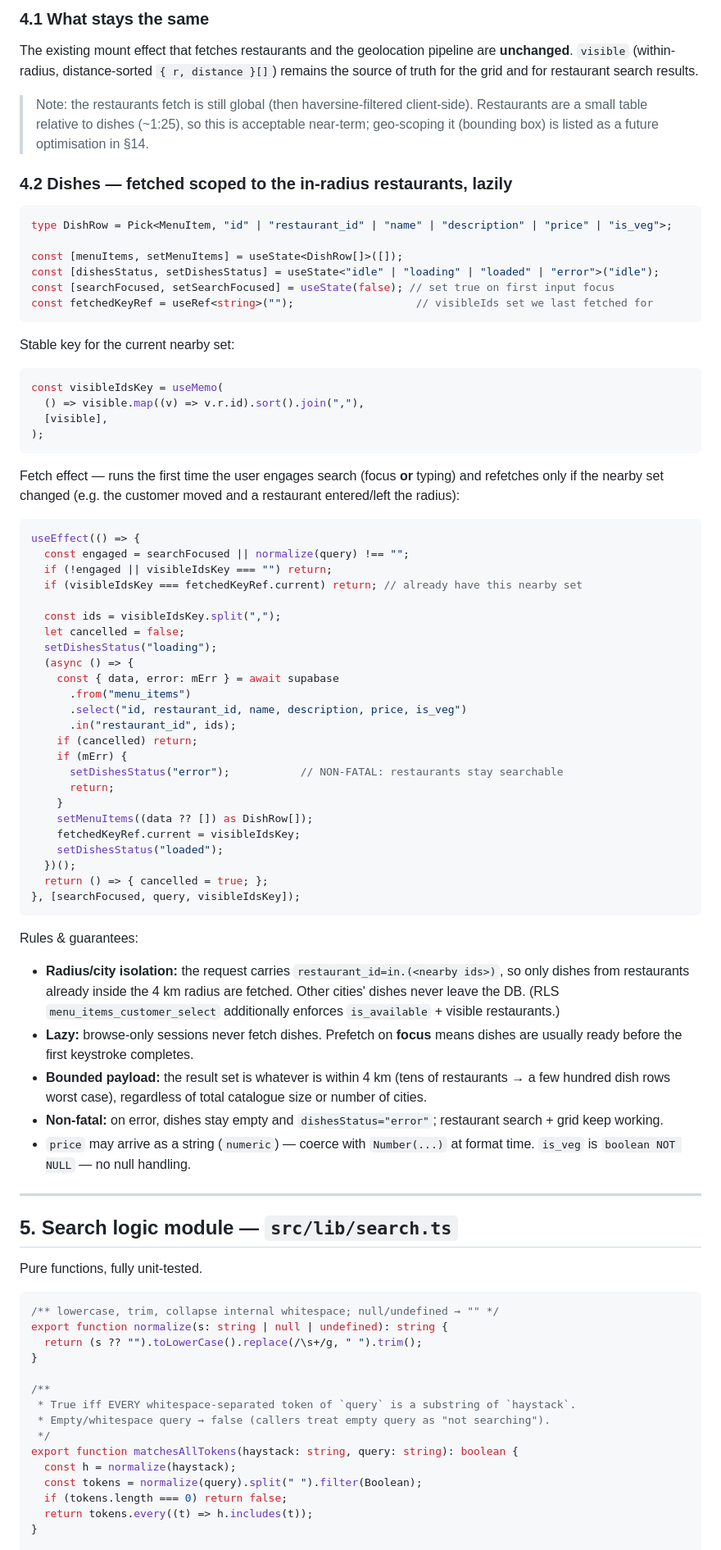
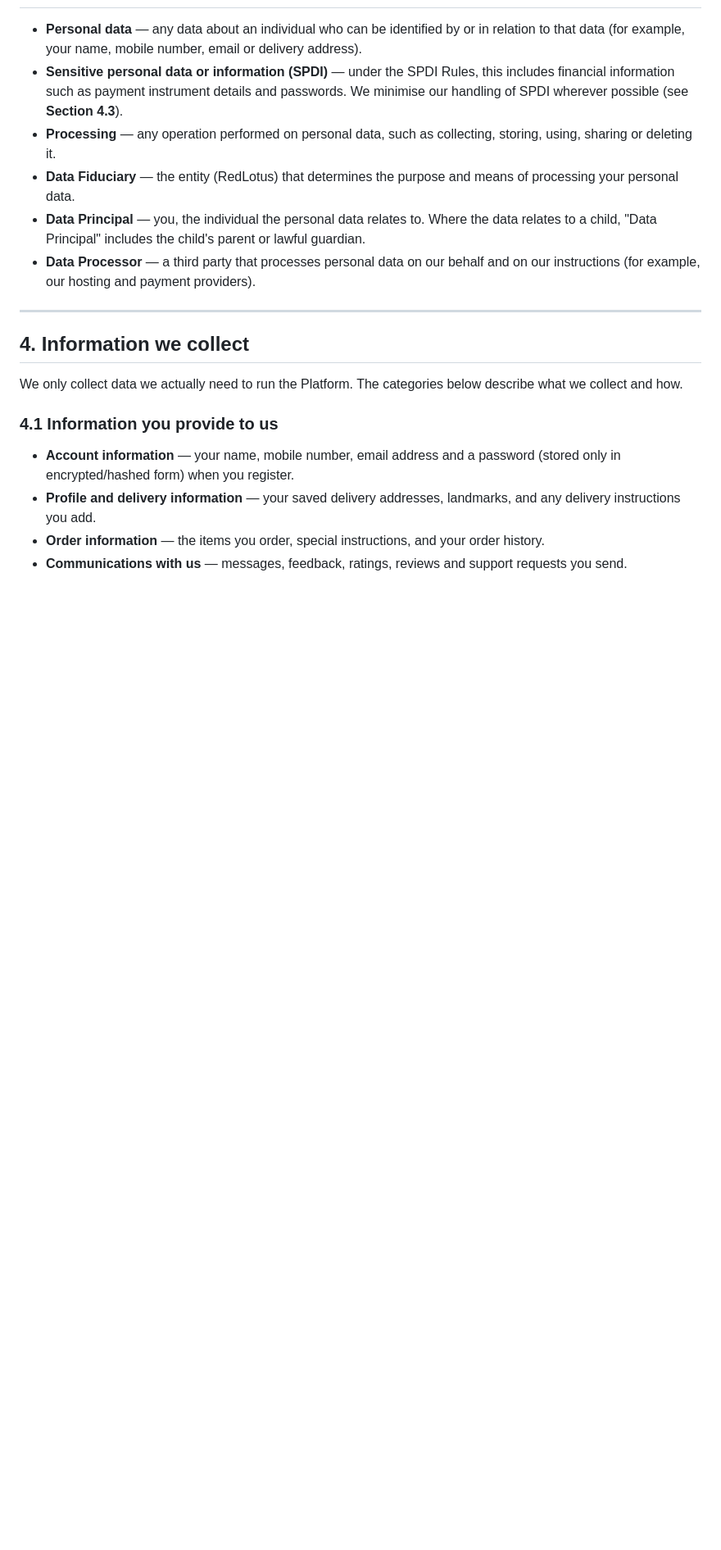
Before and after one commit to Ankit-khatkar/Calculater-Project, a Markdown page: README.md, the part around one of its changes. Shown at 82% size. GitHub-like rendering; blank space fills up the shorter version.

Commit message:
Revise README to include Privacy Policy details
Updated the README to reflect the new Privacy Policy for RedLotus Foods, including details on data collection, usage, and user rights.

````diff
--- a/README.md
+++ b/README.md
@@ -66,93 +43,21 @@ no React, following the repo's "tested pure logic in `src/lib`" convention (`geo
 
-### 4.1 What stays the same
-The existing mount effect that fetches restaurants and the geolocation pipeline are **unchanged**.
-`visible` (within-radius, distance-sorted `{ r, distance }[]`) remains the source of truth for the
-grid and for restaurant search results.
-
-> Note: the restaurants fetch is still global (then haversine-filtered client-side). Restaurants
-> are a small table relative to dishes (~1:25), so this is acceptable near-term; geo-scoping it
-> (bounding box) is listed as a future optimisation in §14.
-
-### 4.2 Dishes — fetched **scoped to the in-radius restaurants**, lazily
-```ts
-type DishRow = Pick<MenuItem, "id" | "restaurant_id" | "name" | "description" | "price" | "is_veg">;
-
-const [menuItems, setMenuItems] = useState<DishRow[]>([]);
-const [dishesStatus, setDishesStatus] = useState<"idle" | "loading" | "loaded" | "error">("idle");
-const [searchFocused, setSearchFocused] = useState(false); // set true on first input focus
-const fetchedKeyRef = useRef<string>("");                   // visibleIds set we last fetched for
-```
-
-Stable key for the current nearby set:
-```ts
-const visibleIdsKey = useMemo(
-  () => visible.map((v) => v.r.id).sort().join(","),
-  [visible],
-);
-```
-
-Fetch effect — runs the first time the user engages search (focus **or** typing) and refetches
-only if the nearby set changed (e.g. the customer moved and a restaurant entered/left the radius):
-```ts
-useEffect(() => {
-  const engaged = searchFocused || normalize(query) !== "";
-  if (!engaged || visibleIdsKey === "") return;
-  if (visibleIdsKey === fetchedKeyRef.current) return; // already have this nearby set
-
-  const ids = visibleIdsKey.split(",");
-  let cancelled = false;
-  setDishesStatus("loading");
-  (async () => {
-    const { data, error: mErr } = await supabase
-      .from("menu_items")
-      .select("id, restaurant_id, name, description, price, is_veg")
-      .in("restaurant_id", ids);
-    if (cancelled) return;
-    if (mErr) {
-      setDishesStatus("error");           // NON-FATAL: restaurants stay searchable
-      return;
-    }
-    setMenuItems((data ?? []) as DishRow[]);
-    fetchedKeyRef.current = visibleIdsKey;
-    setDishesStatus("loaded");
-  })();
-  return () => { cancelled = true; };
-}, [searchFocused, query, visibleIdsKey]);
-```
-
-Rules & guarantees:
-- **Radius/city isolation:** the request carries `restaurant_id=in.(<nearby ids>)`, so only dishes
-  from restaurants already inside the 4 km radius are fetched. Other cities' dishes never leave the
-  DB. (RLS `menu_items_customer_select` additionally enforces `is_available` + visible restaurants.)
-- **Lazy:** browse-only sessions never fetch dishes. Prefetch on **focus** means dishes are
-  usually ready before the first keystroke completes.
-- **Bounded payload:** the result set is whatever is within 4 km (tens of restaurants → a few
-  hundred dish rows worst case), regardless of total catalogue size or number of cities.
-- **Non-fatal:** on error, dishes stay empty and `dishesStatus="error"`; restaurant search + grid
-  keep working.
-- `price` may arrive as a string (`numeric`) — coerce with `Number(...)` at format time.
-  `is_veg` is `boolean NOT NULL` — no null handling.
+- **Personal data** — any data about an individual who can be identified by or in relation to that data (for example, your name, mobile number, email or delivery address).
+- **Sensitive personal data or information (SPDI)** — under the SPDI Rules, this includes financial information such as payment instrument details and passwords. We minimise our handling of SPDI wherever possible (see **Section 4.3**).
+- **Processing** — any operation performed on personal data, such as collecting, storing, using, sharing or deleting it.
+- **Data Fiduciary** — the entity (RedLotus) that determines the purpose and means of processing your personal data.
+- **Data Principal** — you, the individual the personal data relates to. Where the data relates to a child, "Data Principal" includes the child's parent or lawful guardian.
+- **Data Processor** — a third party that processes personal data on our behalf and on our instructions (for example, our hosting and payment providers).
 
 ---
 
-## 5. Search logic module — `src/lib/search.ts`
+## 4. Information we collect
 
-Pure functions, fully unit-tested.
+We only collect data we actually need to run the Platform. The categories below describe what we collect and how.
 
-```ts
-/** lowercase, trim, collapse internal whitespace; null/undefined → "" */
-export function normalize(s: string | null | undefined): string {
-  return (s ?? "").toLowerCase().replace(/\s+/g, " ").trim();
-}
+### 4.1 Information you provide to us
 
-/**
- * True iff EVERY whitespace-separated token of `query` is a substring of `haystack`.
- * Empty/whitespace query → false (callers treat empty query as "not searching").
- */
-export function matchesAllTokens(haystack: string, query: string): boolean {
-  const h = normalize(haystack);
-  const tokens = normalize(query).split(" ").filter(Boolean);
-  if (tokens.length === 0) return false;
-  return tokens.every((t) => h.includes(t));
-}
+- **Account information** — your name, mobile number, email address and a password (stored only in encrypted/hashed form) when you register.
+- **Profile and delivery information** — your saved delivery addresses, landmarks, and any delivery instructions you add.
+- **Order information** — the items you order, special instructions, and your order history.
+- **Communications with us** — messages, feedback, ratings, reviews and support requests you send.
 
````
Also changed, not shown: other parts of README.md (+208 -241 lines).
